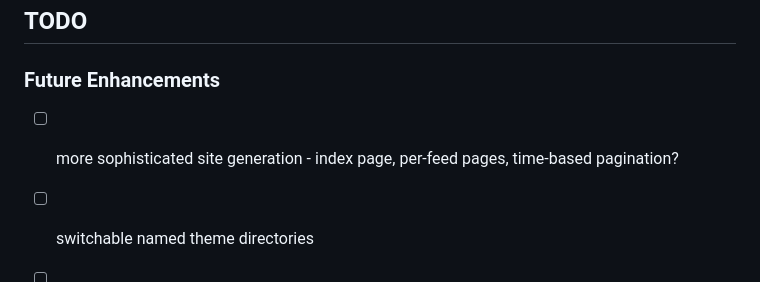
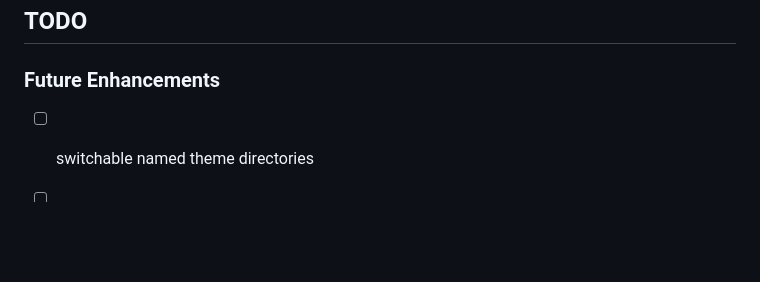
Before and after one commit to lmorchard/feedspool-go, a Markdown page: README.md, the part around the change. GitHub-like rendering; blank space fills up the shorter version.

Commit message:
README todos update

```diff
--- a/README.md
+++ b/README.md
@@ -302,7 +302,6 @@ This allows you to:
 ## TODO
 
 ### Future Enhancements
-- [ ] more sophisticated site generation - index page, per-feed pages, time-based pagination?
 - [ ] switchable named theme directories
 - [ ] Merge OPML / text lists of feeds with de-dupe
 - [ ] support feed tags and/or folders?
```
